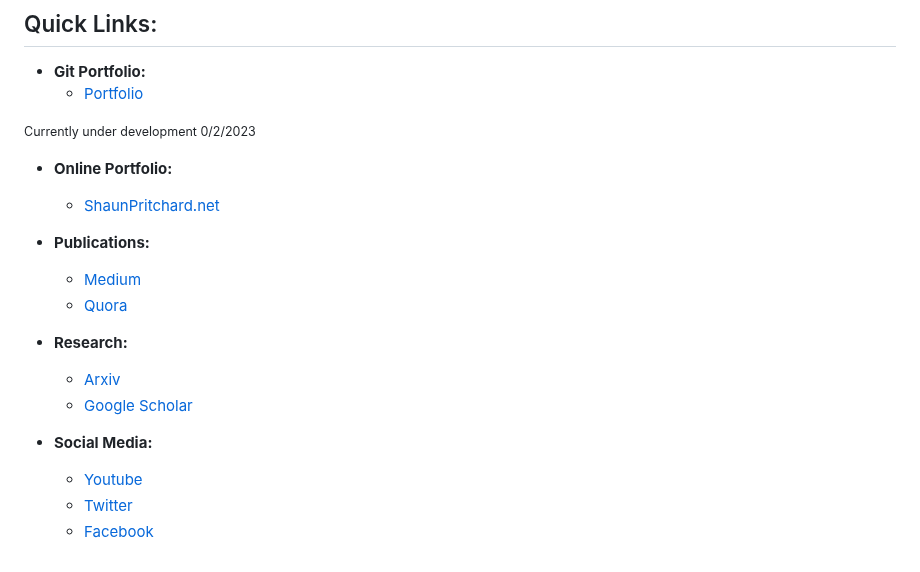
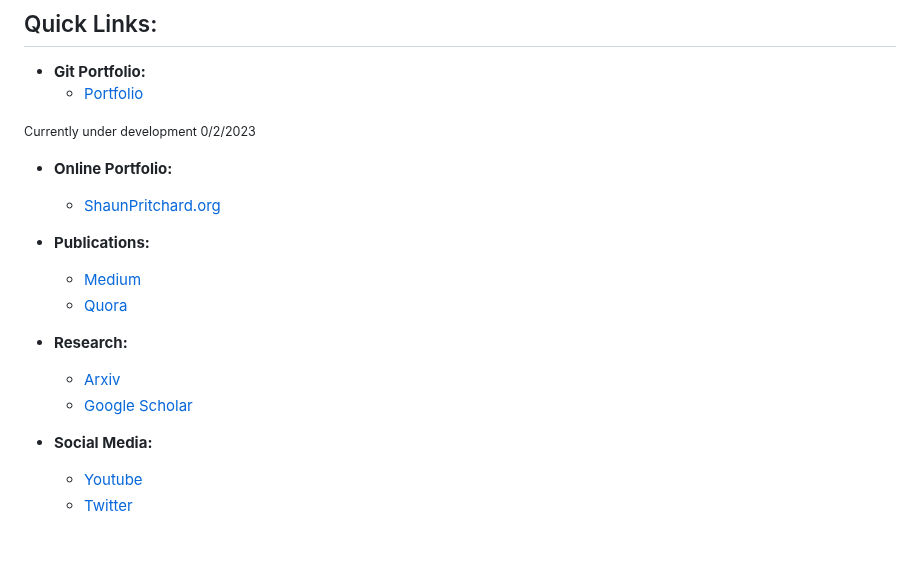
Before and after one commit to shaungt1/Shaun-Pritchard-Portfolio, a Markdown page: Work AI Graduate/README.md, the part around one of its changes. Rendered like a GitHub page.

```diff
--- a/Work AI Graduate/README.md
+++ b/Work AI Graduate/README.md
@@ -72,7 +73,7 @@ As my chosen field of study, artificial intelligence, this repository displays m
 
 - **Online Portfolio:**
 
-  - [ShaunPritchard.net](https://shaunpritchard.org/)
+  - [ShaunPritchard.org](https://shaunpritchard.org/)
 
 - **Publications:**
   - [Medium](https://medium.com/@shaunpritchard1)
@@ -87,2 +88,2 @@ As my chosen field of study, artificial intelligence, this repository displays m
   - [Twitter](https://twitter.com/ShaunPx1)
-  - [Facebook](https://www.facebook.com/shaunpritchardlive)
+  <!-- - [Facebook](https://www.facebook.com/shaunpritchardlive) -->
```
Also changed, not shown: other parts of Work AI Graduate/README.md (+2 -1 lines).
